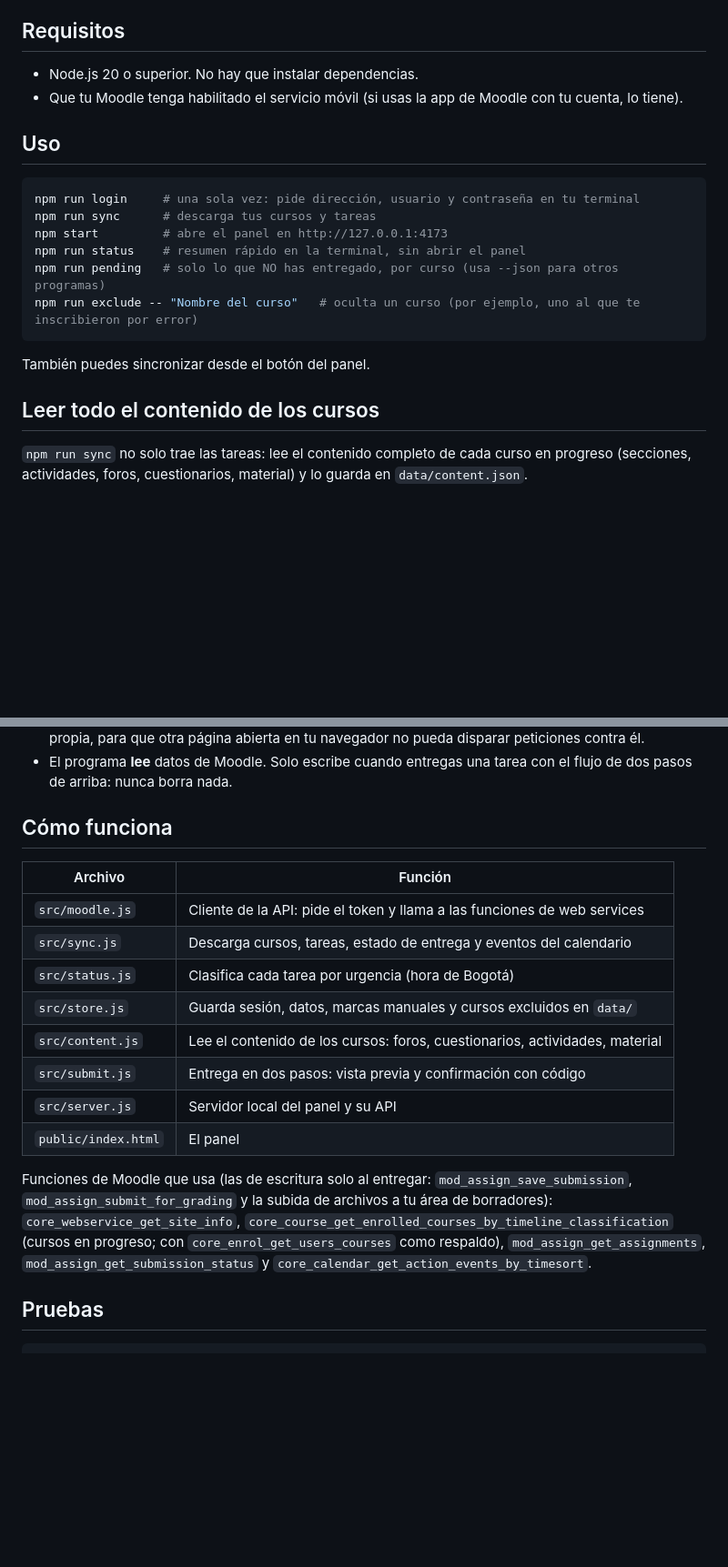
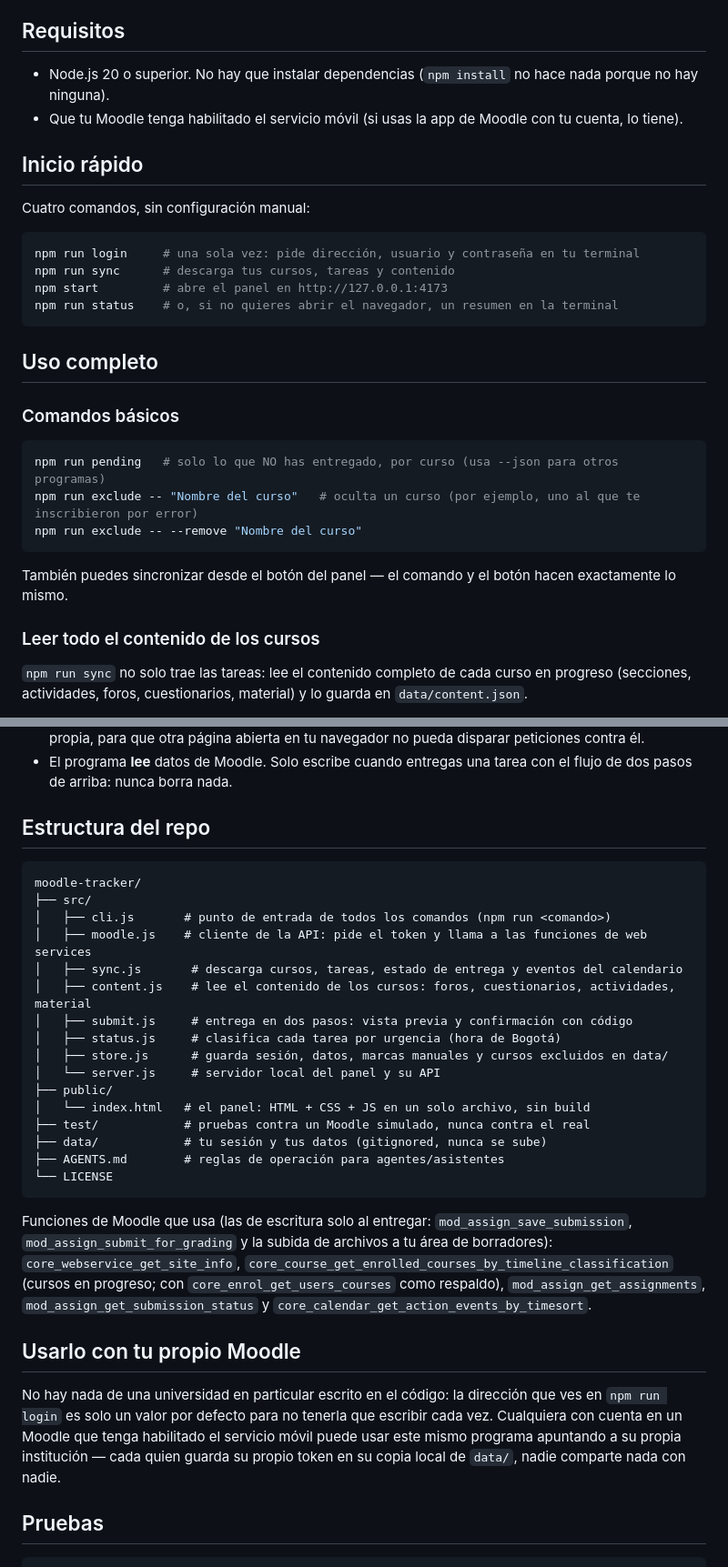
Before and after one commit to Icebreaker26/moodle-tracker, a Markdown page: README.md, 2 parts joined by grey strips. Shown at 91% size. Drawn GitHub-style; blank space fills up the shorter version.

````diff
--- a/README.md
+++ b/README.md
@@ -15,23 +45,33 @@ Usa la **API oficial de web services de Moodle** (la misma que usa la app móvil
 
 ## Requisitos
 
-- Node.js 20 o superior. No hay que instalar dependencias.
+- Node.js 20 o superior. No hay que instalar dependencias (`npm install` no hace nada porque no hay ninguna).
 - Que tu Moodle tenga habilitado el servicio móvil (si usas la app de Moodle con tu cuenta, lo tiene).
 
-## Uso
+## Inicio rápido
+
+Cuatro comandos, sin configuración manual:
 
 ```bash
 npm run login     # una sola vez: pide dirección, usuario y contraseña en tu terminal
-npm run sync      # descarga tus cursos y tareas
+npm run sync      # descarga tus cursos, tareas y contenido
 npm start         # abre el panel en http://127.0.0.1:4173
-npm run status    # resumen rápido en la terminal, sin abrir el panel
+npm run status    # o, si no quieres abrir el navegador, un resumen en la terminal
+```
+
+## Uso completo
+
+### Comandos básicos
+
+```bash
 npm run pending   # solo lo que NO has entregado, por curso (usa --json para otros programas)
 npm run exclude -- "Nombre del curso"   # oculta un curso (por ejemplo, uno al que te inscribieron por error)
+npm run exclude -- --remove "Nombre del curso"
 ```
 
-También puedes sincronizar desde el botón del panel.
+También puedes sincronizar desde el botón del panel — el comando y el botón hacen exactamente lo mismo.
 
-## Leer todo el contenido de los cursos
+### Leer todo el contenido de los cursos
 
 `npm run sync` no solo trae las tareas: lee el contenido completo de cada curso en progreso (secciones, actividades, foros, cuestionarios, material) y lo guarda en `data/content.json`.
 
@@ -79,20 +129,32 @@ Quien use esto en nombre de otra persona (por ejemplo, un asistente) debe enseñ
 - El servidor solo escucha en `127.0.0.1` y las acciones que modifican algo exigen una cabecera propia, para que otra página abierta en tu navegador no pueda disparar peticiones contra él.
 - El programa **lee** datos de Moodle. Solo escribe cuando entregas una tarea con el flujo de dos pasos de arriba: nunca borra nada.
 
-## Cómo funciona
+## Estructura del repo
 
-| Archivo | Función |
-|---|---|
-| `src/moodle.js` | Cliente de la API: pide el token y llama a las funciones de web services |
-| `src/sync.js` | Descarga cursos, tareas, estado de entrega y eventos del calendario |
-| `src/status.js` | Clasifica cada tarea por urgencia (hora de Bogotá) |
-| `src/store.js` | Guarda sesión, datos, marcas manuales y cursos excluidos en `data/` |
-| `src/content.js` | Lee el contenido de los cursos: foros, cuestionarios, actividades, material |
-| `src/submit.js` | Entrega en dos pasos: vista previa y confirmación con código |
-| `src/server.js` | Servidor local del panel y su API |
-| `public/index.html` | El panel |
+```
+moodle-tracker/
+├── src/
+│   ├── cli.js       # punto de entrada de todos los comandos (npm run <comando>)
+│   ├── moodle.js    # cliente de la API: pide el token y llama a las funciones de web services
+│   ├── sync.js       # descarga cursos, tareas, estado de entrega y eventos del calendario
+│   ├── content.js    # lee el contenido de los cursos: foros, cuestionarios, actividades, material
+│   ├── submit.js     # entrega en dos pasos: vista previa y confirmación con código
+│   ├── status.js     # clasifica cada tarea por urgencia (hora de Bogotá)
+│   ├── store.js      # guarda sesión, datos, marcas manuales y cursos excluidos en data/
+│   └── server.js     # servidor local del panel y su API
+├── public/
+│   └── index.html   # el panel: HTML + CSS + JS en un solo archivo, sin build
+├── test/            # pruebas contra un Moodle simulado, nunca contra el real
+├── data/            # tu sesión y tus datos (gitignored, nunca se sube)
+├── AGENTS.md        # reglas de operación para agentes/asistentes
+└── LICENSE
+```
 
 Funciones de Moodle que usa (las de escritura solo al entregar: `mod_assign_save_submission`, `mod_assign_submit_for_grading` y la subida de archivos a tu área de borradores): `core_webservice_get_site_info`, `core_course_get_enrolled_courses_by_timeline_classification` (cursos en progreso; con `core_enrol_get_users_courses` como respaldo), `mod_assign_get_assignments`, `mod_assign_get_submission_status` y `core_calendar_get_action_events_by_timesort`.
+
+## Usarlo con tu propio Moodle
+
+No hay nada de una universidad en particular escrito en el código: la dirección que ves en `npm run login` es solo un valor por defecto para no tenerla que escribir cada vez. Cualquiera con cuenta en un Moodle que tenga habilitado el servicio móvil puede usar este mismo programa apuntando a su propia institución — cada quien guarda su propio token en su copia local de `data/`, nadie comparte nada con nadie.
 
 ## Pruebas
 
````
Also changed, not shown: other parts of README.md (+48 -9 lines).
